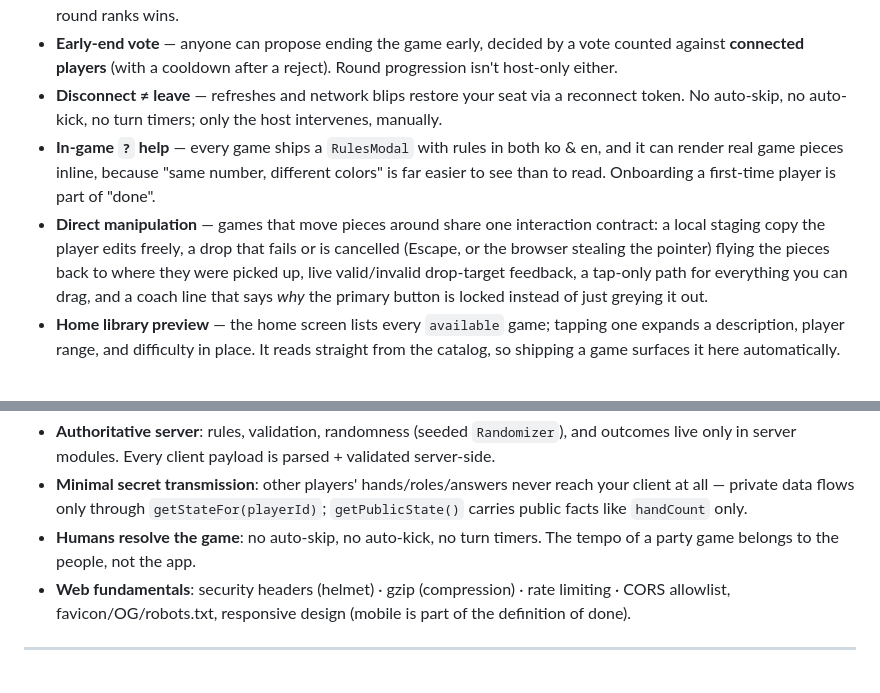
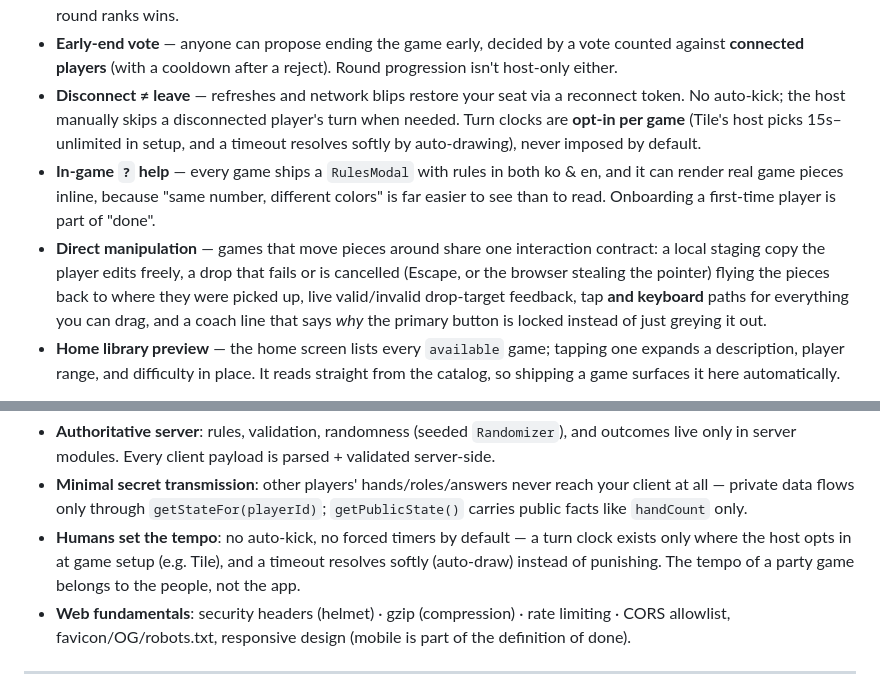
Before and after one commit to junsangyooo/oneshot, a Markdown page: README.md, 2 parts joined by grey strips. Rendered like a GitHub page.

```diff
--- a/README.md
+++ b/README.md
@@ -38,9 +38,9 @@
 - **In-game setup phase** — game options (rounds, mode, penalty, …) are chosen by the host in a `setup` phase right after the game starts, not in the lobby.
 - **Rank-sum scoring** — multi-round games (Upstage, All Out, Dice) share one convention: the lowest sum of per-round ranks wins.
 - **Early-end vote** — anyone can propose ending the game early, decided by a vote counted against **connected players** (with a cooldown after a reject). Round progression isn't host-only either.
-- **Disconnect ≠ leave** — refreshes and network blips restore your seat via a reconnect token. No auto-skip, no auto-kick, no turn timers; only the host intervenes, manually.
+- **Disconnect ≠ leave** — refreshes and network blips restore your seat via a reconnect token. No auto-kick; the host manually skips a disconnected player's turn when needed. Turn clocks are **opt-in per game** (Tile's host picks 15s–unlimited in setup, and a timeout resolves softly by auto-drawing), never imposed by default.
 - **In-game `?` help** — every game ships a `RulesModal` with rules in both ko & en, and it can render real game pieces inline, because "same number, different colors" is far easier to see than to read. Onboarding a first-time player is part of "done".
-- **Direct manipulation** — games that move pieces around share one interaction contract: a local staging copy the player edits freely, a drop that fails or is cancelled (Escape, or the browser stealing the pointer) flying the pieces back to where they were picked up, live valid/invalid drop-target feedback, a tap-only path for everything you can drag, and a coach line that says *why* the primary button is locked instead of just greying it out.
+- **Direct manipulation** — games that move pieces around share one interaction contract: a local staging copy the player edits freely, a drop that fails or is cancelled (Escape, or the browser stealing the pointer) flying the pieces back to where they were picked up, live valid/invalid drop-target feedback, tap **and keyboard** paths for everything you can drag, and a coach line that says *why* the primary button is locked instead of just greying it out.
 - **Home library preview** — the home screen lists every `available` game; tapping one expands a description, player range, and difficulty in place. It reads straight from the catalog, so shipping a game surfaces it here automatically.
 
 > Per-game detailed rules live in code (`server/src/games/<id>/`) and the i18n help texts — those are the single source of truth.
@@ -113,7 +113,7 @@ A pnpm monorepo. The workspace root is **`apps/oneshot/`** (not the repo root).
 
 - **Authoritative server**: rules, validation, randomness (seeded `Randomizer`), and outcomes live only in server modules. Every client payload is parsed + validated server-side.
 - **Minimal secret transmission**: other players' hands/roles/answers never reach your client at all — private data flows only through `getStateFor(playerId)`; `getPublicState()` carries public facts like `handCount` only.
-- **Humans resolve the game**: no auto-skip, no auto-kick, no turn timers. The tempo of a party game belongs to the people, not the app.
+- **Humans set the tempo**: no auto-kick, no forced timers by default — a turn clock exists only where the host opts in at game setup (e.g. Tile), and a timeout resolves softly (auto-draw) instead of punishing. The tempo of a party game belongs to the people, not the app.
 - **Web fundamentals**: security headers (helmet) · gzip (compression) · rate limiting · CORS allowlist, favicon/OG/robots.txt, responsive design (mobile is part of the definition of done).
 
 ---
```
Also changed, not shown: CLAUDE.md (+19 -0 lines).
